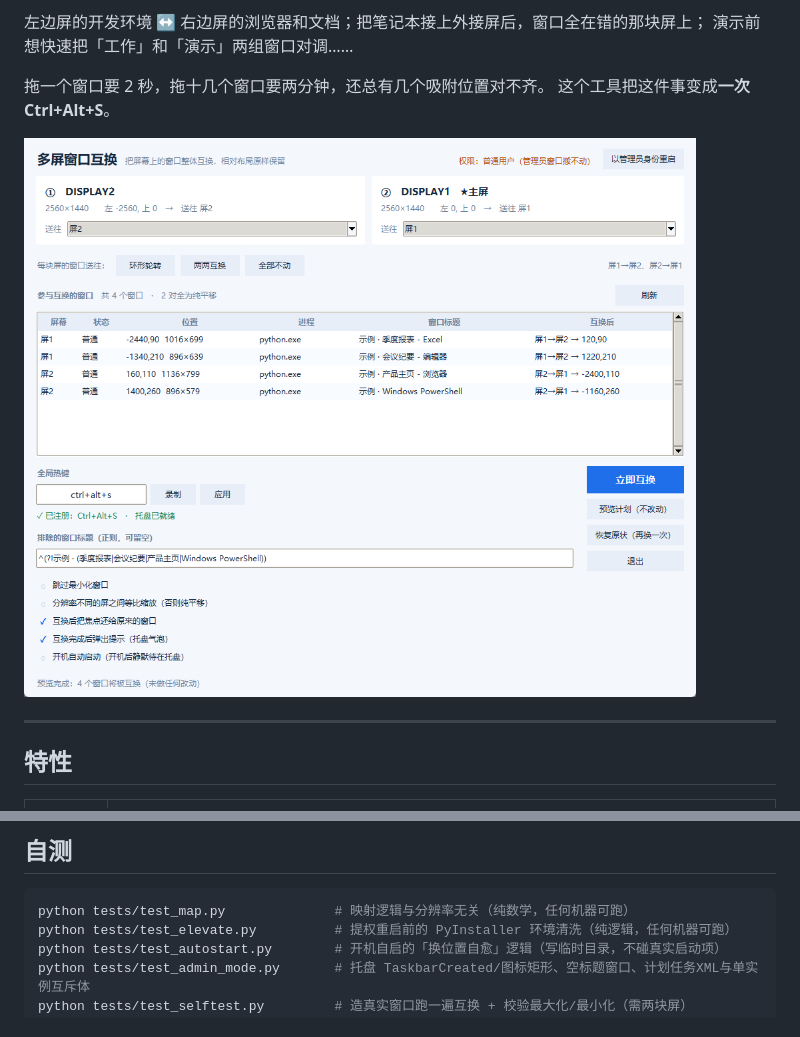
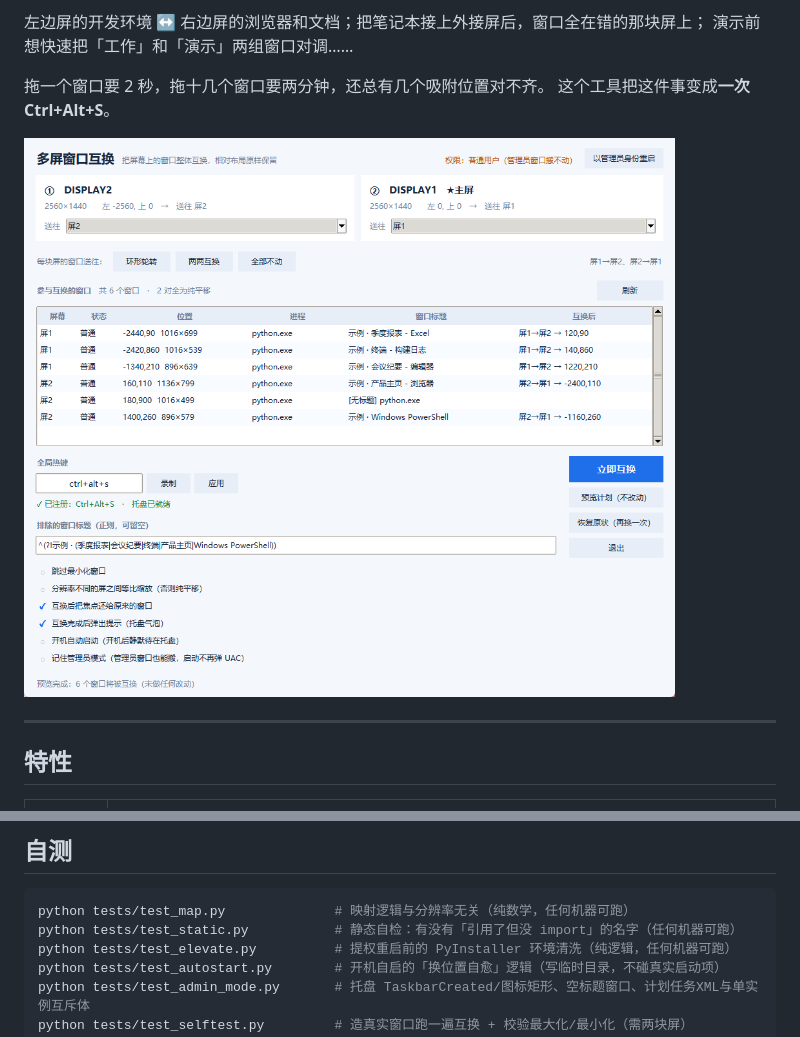
Before and after one commit to DC1024/swap-monitors, a Markdown page: README.md, 2 parts joined by grey strips. Rendered like a GitHub page; pictures changed too: docs/assets/gui.png.

````diff
--- a/README.md
+++ b/README.md
@@ -299,6 +299,7 @@ build_exe.bat
 
 ```bash
 python tests/test_map.py              # 映射逻辑与分辨率无关（纯数学，任何机器可跑）
+python tests/test_static.py           # 静态自检：有没有「引用了但没 import」的名字（任何机器可跑）
 python tests/test_elevate.py          # 提权重启前的 PyInstaller 环境清洗（纯逻辑，任何机器可跑）
 python tests/test_autostart.py        # 开机自启的「换位置自愈」逻辑（写临时目录，不碰真实启动项）
 python tests/test_admin_mode.py       # 托盘 TaskbarCreated/图标矩形、空标题窗口、计划任务XML与单实例互斥体
````
Also changed, not shown: 4 other files.
